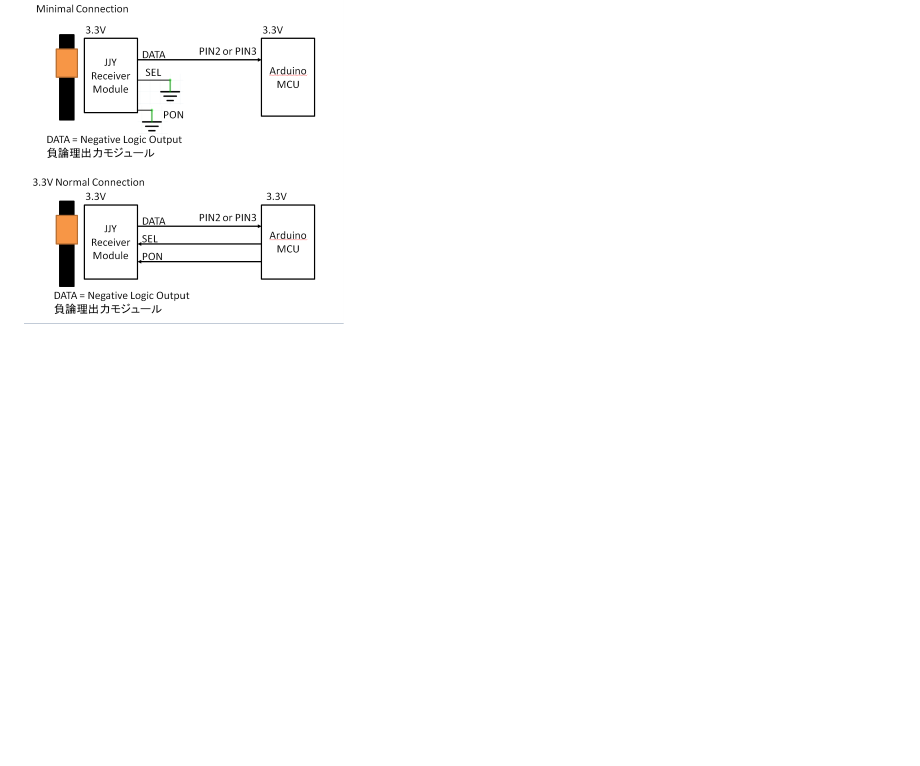
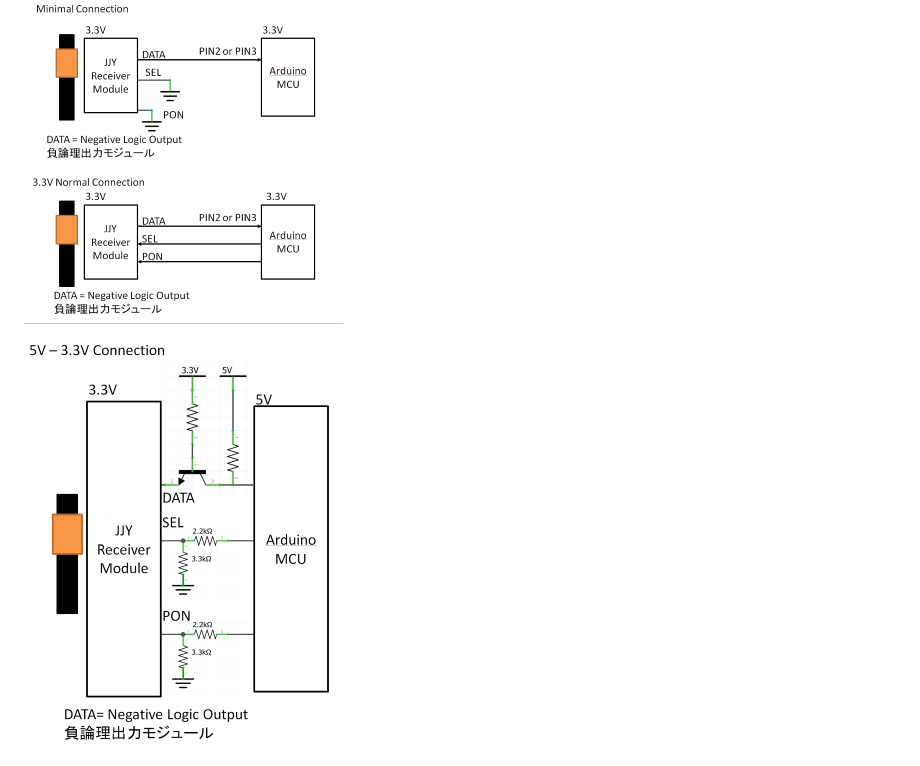
Before and after one commit to Blue-Crescent/JJYReceiver, a Markdown page: README.md, the part around one of its changes. Rendered like a GitHub page; pictures changed too: img/Circuit2.png; blank space fills up the shorter version.

Commit message:
画像追加

```diff
--- a/README.md
+++ b/README.md
@@ -76,6 +76,8 @@ P,M
 3.3V Normal Connection以外は確認したわけではありませんが、考えうる参考例です。
 
 ![](img/Circuit3.png)
+
+![](img/Circuit2.png)
 
 ![](img/Circuit1.png)
 
```
Also changed, not shown: other parts of README.md (+0 -4 lines).
